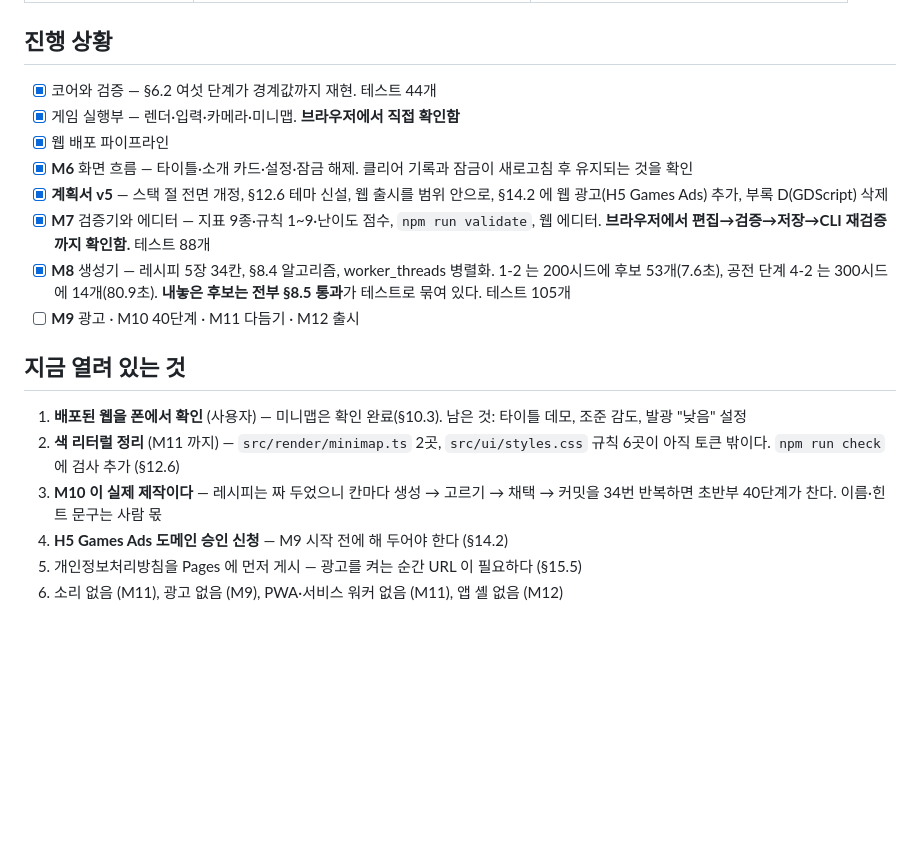
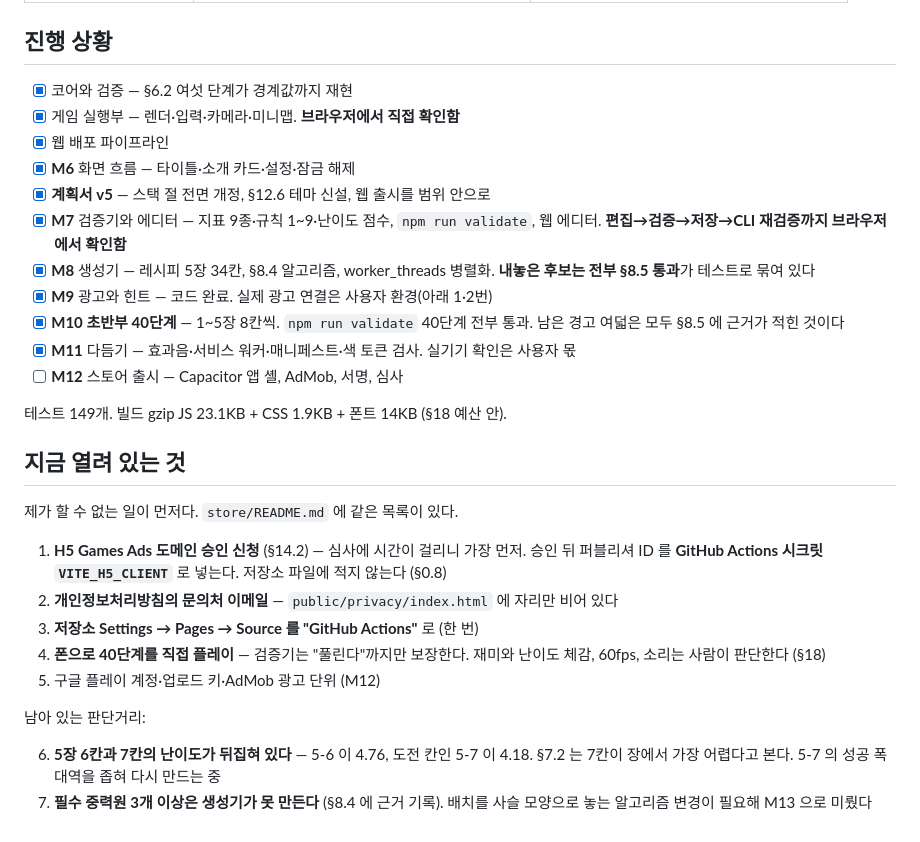
Before and after one commit to dooholee96-code/swingbypuzzle, a Markdown page: CLAUDE.md, the part around the change. GitHub-like rendering; blank space fills up the shorter version.

Commit message:
M10 결과를 계획서와 작업 안내에 적는다
- §17 M10 을 완료로 바꾸고 실측 표·고친 것·남은 경고를 적었다
- "validate 경고 없이 통과" 라는 완료 기준은 달성할 수 없다.
  §6.2 가 못 박은 값에서 나오는 경고(1-4·4-1 발사 지점 가속도)가 있어서다.
  "실패 0, 남은 경고는 전부 §8.5 에 근거가 적힌 것" 으로 고쳤다
- CLAUDE.md 진행 상황을 M12 만 남은 상태로 갱신하고,
  "지금 열려 있는 것" 을 제가 할 수 없는 일 먼저로 다시 썼다

Co-Authored-By: Claude Opus 5 <noreply@anthropic.com>
Claude-Session: https://claude.ai/code/session_01CjmnATicBDikF4eA4R5W8W

```diff
--- a/CLAUDE.md
+++ b/CLAUDE.md
@@ -119,28 +119,39 @@ npm run gen -- --recipe recipes/ch1.json --slot 2 --count 10   후보 생성 (§
 
 ## 진행 상황
 
-- [x] 코어와 검증 — §6.2 여섯 단계가 경계값까지 재현. 테스트 44개
+- [x] 코어와 검증 — §6.2 여섯 단계가 경계값까지 재현
 - [x] 게임 실행부 — 렌더·입력·카메라·미니맵. **브라우저에서 직접 확인함**
 - [x] 웹 배포 파이프라인
-- [x] **M6** 화면 흐름 — 타이틀·소개 카드·설정·잠금 해제. 클리어 기록과
-      잠금이 새로고침 후 유지되는 것을 확인
-- [x] **계획서 v5** — 스택 절 전면 개정, §12.6 테마 신설, 웹 출시를 범위 안으로,
-      §14.2 에 웹 광고(H5 Games Ads) 추가, 부록 D(GDScript) 삭제
+- [x] **M6** 화면 흐름 — 타이틀·소개 카드·설정·잠금 해제
+- [x] **계획서 v5** — 스택 절 전면 개정, §12.6 테마 신설, 웹 출시를 범위 안으로
 - [x] **M7** 검증기와 에디터 — 지표 9종·규칙 1~9·난이도 점수, `npm run validate`,
-      웹 에디터. **브라우저에서 편집→검증→저장→CLI 재검증까지 확인함.** 테스트 88개
+      웹 에디터. **편집→검증→저장→CLI 재검증까지 브라우저에서 확인함**
 - [x] **M8** 생성기 — 레시피 5장 34칸, §8.4 알고리즘, worker_threads 병렬화.
-      1-2 는 200시드에 후보 53개(7.6초), 공전 단계 4-2 는 300시드에 14개(80.9초).
-      **내놓은 후보는 전부 §8.5 통과**가 테스트로 묶여 있다. 테스트 105개
-- [ ] **M9** 광고 · M10 40단계 · M11 다듬기 · M12 출시
+      **내놓은 후보는 전부 §8.5 통과**가 테스트로 묶여 있다
+- [x] **M9** 광고와 힌트 — 코드 완료. 실제 광고 연결은 사용자 환경(아래 1·2번)
+- [x] **M10 초반부 40단계** — 1~5장 8칸씩. `npm run validate` 40단계 전부 통과.
+      남은 경고 여덟은 모두 §8.5 에 근거가 적힌 것이다
+- [x] **M11** 다듬기 — 효과음·서비스 워커·매니페스트·색 토큰 검사. 실기기 확인은 사용자 몫
+- [ ] **M12** 스토어 출시 — Capacitor 앱 셸, AdMob, 서명, 심사
+
+테스트 149개. 빌드 gzip JS 23.1KB + CSS 1.9KB + 폰트 14KB (§18 예산 안).
 
 ## 지금 열려 있는 것
 
-1. **배포된 웹을 폰에서 확인** (사용자) — 미니맵은 확인 완료(§10.3).
-   남은 것: 타이틀 데모, 조준 감도, 발광 "낮음" 설정
-2. **색 리터럴 정리** (M11 까지) — `src/render/minimap.ts` 2곳,
-   `src/ui/styles.css` 규칙 6곳이 아직 토큰 밖이다. `npm run check` 에 검사 추가 (§12.6)
-3. **M10 이 실제 제작이다** — 레시피는 짜 두었으니 칸마다 생성 → 고르기 →
-   채택 → 커밋을 34번 반복하면 초반부 40단계가 찬다. 이름·힌트 문구는 사람 몫
-4. **H5 Games Ads 도메인 승인 신청** — M9 시작 전에 해 두어야 한다 (§14.2)
-5. 개인정보처리방침을 Pages 에 먼저 게시 — 광고를 켜는 순간 URL 이 필요하다 (§15.5)
-6. 소리 없음 (M11), 광고 없음 (M9), PWA·서비스 워커 없음 (M11), 앱 셸 없음 (M12)
+제가 할 수 없는 일이 먼저다. `store/README.md` 에 같은 목록이 있다.
+
+1. **H5 Games Ads 도메인 승인 신청** (§14.2) — 심사에 시간이 걸리니 가장 먼저.
+   승인 뒤 퍼블리셔 ID 를 **GitHub Actions 시크릿 `VITE_H5_CLIENT`** 로 넣는다.
+   저장소 파일에 적지 않는다 (§0.8)
+2. **개인정보처리방침의 문의처 이메일** — `public/privacy/index.html` 에 자리만 비어 있다
+3. **저장소 Settings → Pages → Source 를 "GitHub Actions"** 로 (한 번)
+4. **폰으로 40단계를 직접 플레이** — 검증기는 "풀린다"까지만 보장한다.
+   재미와 난이도 체감, 60fps, 소리는 사람이 판단한다 (§18)
+5. 구글 플레이 계정·업로드 키·AdMob 광고 단위 (M12)
+
+남아 있는 판단거리:
+
+6. **5장 6칸과 7칸의 난이도가 뒤집혀 있다** — 5-6 이 4.76, 도전 칸인 5-7 이 4.18.
+   §7.2 는 7칸이 장에서 가장 어렵다고 본다. 5-7 의 성공 폭 대역을 좁혀 다시 만드는 중
+7. **필수 중력원 3개 이상은 생성기가 못 만든다** (§8.4 에 근거 기록).
+   배치를 사슬 모양으로 놓는 알고리즘 변경이 필요해 M13 으로 미뤘다
```
Also changed, not shown: docs/PLAN.md (+25 -5 lines).
